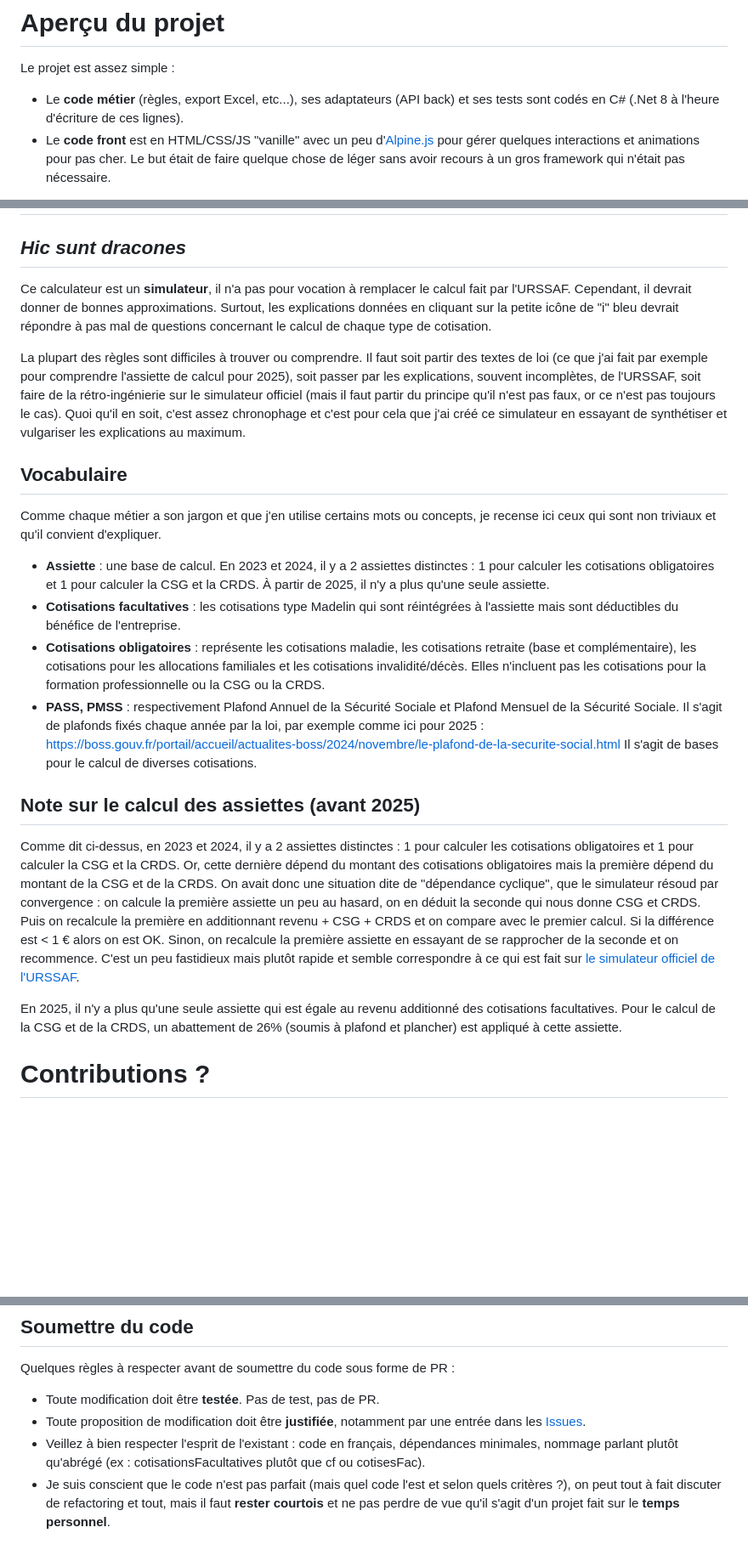
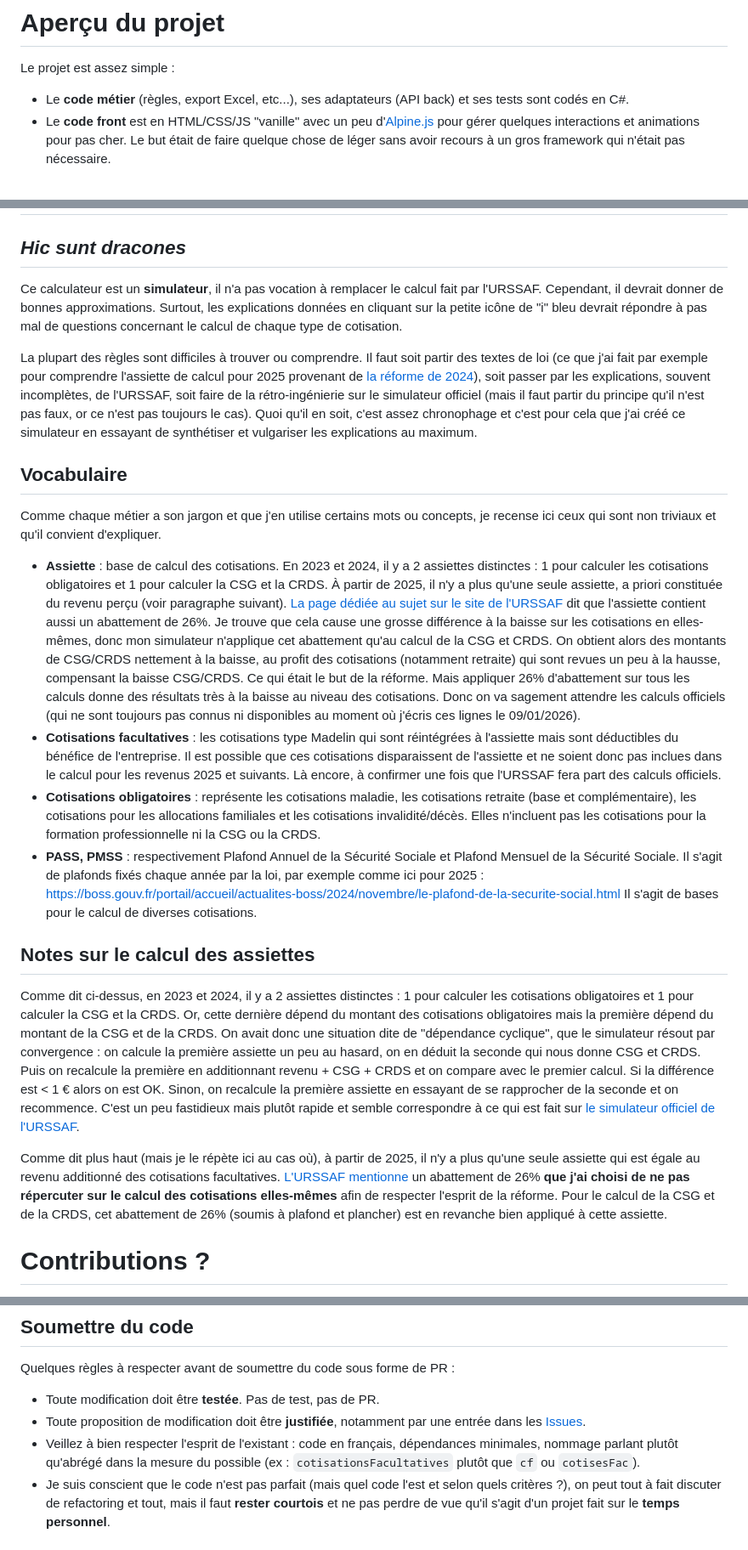
Before and after one commit to GTechene/CalculateurCotisations, a Markdown page: README.md, 3 parts joined by grey strips. Shown at 85% size. Drawn GitHub-style; blank space fills up the shorter version.

Commit message:
MAJ README.md

```diff
--- a/README.md
+++ b/README.md
@@ -10,7 +10,7 @@ J'ai démarré avec du Blazor pour la partie front mais au vu de la plomberie in
 
 Le projet est assez simple :
 
-- Le **code métier** (règles, export Excel, etc...), ses adaptateurs (API back) et ses tests sont codés en C# (.Net 8 à l'heure d'écriture de ces lignes).
+- Le **code métier** (règles, export Excel, etc...), ses adaptateurs (API back) et ses tests sont codés en C#.
 - Le **code front** est en HTML/CSS/JS "vanille" avec un peu d'[Alpine.js](https://alpinejs.dev/) pour gérer quelques interactions et animations pour pas cher. Le but était de faire quelque chose de léger sans avoir recours à un gros framework qui n'était pas nécessaire.
 
 Je suis partisan de limiter la [complexité accidentelle](https://fr.wikipedia.org/wiki/Complexit%C3%A9_accidentelle) tout en restant sur ma stack favorite (C# donc) ; comme ici le projet reste léger (pas de base de données, une seule page, effets et anumation limités...), j'ai pu arriver à cet objectif **en évitant les dépendances inutiles**. Il en résulte de bonnes performances, du moins je le crois, le site répondant de façon satisfaisante (moins de 3 secondes pour afficher la page sans cache sur une connexion "type 2G" de 250 kb/s et 300 ms de latence et moins d'une demi-seconde pour afficher les résultats de calcul de cotisations sur cette même connexion).
@@ -25,26 +25,26 @@ Enfin, l'export Excel est minimaliste, le but étant de faire quelque chose qui
 
 ## *Hic sunt dracones*
 
-Ce calculateur est un **simulateur**, il n'a pas pour vocation à remplacer le calcul fait par l'URSSAF. Cependant, il devrait donner de bonnes approximations. Surtout, les explications données en cliquant sur la petite icône de "i" bleu devrait répondre à pas mal de questions concernant le calcul de chaque type de cotisation.
+Ce calculateur est un **simulateur**, il n'a pas vocation à remplacer le calcul fait par l'URSSAF. Cependant, il devrait donner de bonnes approximations. Surtout, les explications données en cliquant sur la petite icône de "i" bleu devrait répondre à pas mal de questions concernant le calcul de chaque type de cotisation.
 
-La plupart des règles sont difficiles à trouver ou comprendre. Il faut soit partir des textes de loi (ce que j'ai fait par exemple pour comprendre l'assiette de calcul pour 2025), soit passer par les explications, souvent incomplètes, de l'URSSAF, soit faire de la rétro-ingénierie sur le simulateur officiel (mais il faut partir du principe qu'il n'est pas faux, or ce n'est pas toujours le cas).
+La plupart des règles sont difficiles à trouver ou comprendre. Il faut soit partir des textes de loi (ce que j'ai fait par exemple pour comprendre l'assiette de calcul pour 2025 provenant de [la réforme de 2024](https://www.urssaf.fr/accueil/independant/comprendre-payer-cotisations/reforme-cotisations-independants.html)), soit passer par les explications, souvent incomplètes, de l'URSSAF, soit faire de la rétro-ingénierie sur le simulateur officiel (mais il faut partir du principe qu'il n'est pas faux, or ce n'est pas toujours le cas).
 Quoi qu'il en soit, c'est assez chronophage et c'est pour cela que j'ai créé ce simulateur en essayant de synthétiser et vulgariser les explications au maximum.
 
 ## Vocabulaire
 
 Comme chaque métier a son jargon et que j'en utilise certains mots ou concepts, je recense ici ceux qui sont non triviaux et qu'il convient d'expliquer.
 
-- **Assiette** : une base de calcul. En 2023 et 2024, il y a 2 assiettes distinctes : 1 pour calculer les cotisations obligatoires et 1 pour calculer la CSG et la CRDS. À partir de 2025, il n'y a plus qu'une seule assiette.
-- **Cotisations facultatives** : les cotisations type Madelin qui sont réintégrées à l'assiette mais sont déductibles du bénéfice de l'entreprise.
-- **Cotisations obligatoires** : représente les cotisations maladie, les cotisations retraite (base et complémentaire), les cotisations pour les allocations familiales et les cotisations invalidité/décès. Elles n'incluent pas les cotisations pour la formation professionnelle ou la CSG ou la CRDS.
+- **Assiette** : base de calcul des cotisations. En 2023 et 2024, il y a 2 assiettes distinctes : 1 pour calculer les cotisations obligatoires et 1 pour calculer la CSG et la CRDS. À partir de 2025, il n'y a plus qu'une seule assiette, a priori constituée du revenu perçu (voir paragraphe suivant). [La page dédiée au sujet sur le site de l'URSSAF](https://www.urssaf.fr/accueil/independant/comprendre-payer-cotisations/reforme-cotisations-independants.html) dit que l'assiette contient aussi un abattement de 26%. Je trouve que cela cause une grosse différence à la baisse sur les cotisations en elles-mêmes, donc mon simulateur n'applique cet abattement qu'au calcul de la CSG et CRDS. On obtient alors des montants de CSG/CRDS nettement à la baisse, au profit des cotisations (notamment retraite) qui sont revues un peu à la hausse, compensant la baisse CSG/CRDS. Ce qui était le but de la réforme. Mais appliquer 26% d'abattement sur tous les calculs donne des résultats très à la baisse au niveau des cotisations. Donc on va sagement attendre les calculs officiels (qui ne sont toujours pas connus ni disponibles au moment où j'écris ces lignes le 09/01/2026).
+- **Cotisations facultatives** : les cotisations type Madelin qui sont réintégrées à l'assiette mais sont déductibles du bénéfice de l'entreprise. Il est possible que ces cotisations disparaissent de l'assiette et ne soient donc pas inclues dans le calcul pour les revenus 2025 et suivants. Là encore, à confirmer une fois que l'URSSAF fera part des calculs officiels.
+- **Cotisations obligatoires** : représente les cotisations maladie, les cotisations retraite (base et complémentaire), les cotisations pour les allocations familiales et les cotisations invalidité/décès. Elles n'incluent pas les cotisations pour la formation professionnelle ni la CSG ou la CRDS.
 - **PASS, PMSS** : respectivement Plafond Annuel de la Sécurité Sociale et Plafond Mensuel de la Sécurité Sociale. Il s'agit de plafonds fixés chaque année par la loi, par exemple comme ici pour 2025 : https://boss.gouv.fr/portail/accueil/actualites-boss/2024/novembre/le-plafond-de-la-securite-social.html Il s'agit de bases pour le calcul de diverses cotisations.
 
-## Note sur le calcul des assiettes (avant 2025)
+## Notes sur le calcul des assiettes
 
-Comme dit ci-dessus, en 2023 et 2024, il y a 2 assiettes distinctes : 1 pour calculer les cotisations obligatoires et 1 pour calculer la CSG et la CRDS. Or, cette dernière dépend du montant des cotisations obligatoires mais la première dépend du montant de la CSG et de la CRDS. On avait donc une situation dite de "dépendance cyclique", que le simulateur résoud par convergence : on calcule la première assiette un peu au hasard, on en déduit la seconde qui nous donne CSG et CRDS. Puis on recalcule la première en additionnant revenu + CSG + CRDS et on compare avec le premier calcul. Si la différence est < 1 € alors on est OK. Sinon, on recalcule la première assiette en essayant de se rapprocher de la seconde et on recommence.
+Comme dit ci-dessus, en 2023 et 2024, il y a 2 assiettes distinctes : 1 pour calculer les cotisations obligatoires et 1 pour calculer la CSG et la CRDS. Or, cette dernière dépend du montant des cotisations obligatoires mais la première dépend du montant de la CSG et de la CRDS. On avait donc une situation dite de "dépendance cyclique", que le simulateur résout par convergence : on calcule la première assiette un peu au hasard, on en déduit la seconde qui nous donne CSG et CRDS. Puis on recalcule la première en additionnant revenu + CSG + CRDS et on compare avec le premier calcul. Si la différence est < 1 € alors on est OK. Sinon, on recalcule la première assiette en essayant de se rapprocher de la seconde et on recommence.
 C'est un peu fastidieux mais plutôt rapide et semble correspondre à ce qui est fait sur [le simulateur officiel de l'URSSAF](https://mon-entreprise.urssaf.fr/simulateurs/ind%C3%A9pendant).
 
-En 2025, il n'y a plus qu'une seule assiette qui est égale au revenu additionné des cotisations facultatives. Pour le calcul de la CSG et de la CRDS, un abattement de 26% (soumis à plafond et plancher) est appliqué à cette assiette.
+Comme dit plus haut (mais je le répète ici au cas où), à partir de 2025, il n'y a plus qu'une seule assiette qui est égale au revenu additionné des cotisations facultatives. [L'URSSAF mentionne](https://www.urssaf.fr/accueil/independant/comprendre-payer-cotisations/reforme-cotisations-independants.html) un abattement de 26% **que j'ai choisi de ne pas répercuter sur le calcul des cotisations elles-mêmes** afin de respecter l'esprit de la réforme. Pour le calcul de la CSG et de la CRDS, cet abattement de 26% (soumis à plafond et plancher) est en revanche bien appliqué à cette assiette.
 
 
 # Contributions ?
@@ -63,7 +63,7 @@ Quelques règles à respecter avant de soumettre du code sous forme de PR :
 
 - Toute modification doit être **testée**. Pas de test, pas de PR.
 - Toute proposition de modification doit être **justifiée**, notamment par une entrée dans les [Issues](https://github.com/GTechene/CalculateurCotisations/issues).
-- Veillez à bien respecter l'esprit de l'existant : code en français, dépendances minimales, nommage parlant plutôt qu'abrégé (ex : cotisationsFacultatives plutôt que cf ou cotisesFac).
+- Veillez à bien respecter l'esprit de l'existant : code en français, dépendances minimales, nommage parlant plutôt qu'abrégé dans la mesure du possible (ex : `cotisationsFacultatives` plutôt que `cf` ou `cotisesFac`).
 - Je suis conscient que le code n'est pas parfait (mais quel code l'est et selon quels critères ?), on peut tout à fait discuter de refactoring et tout, mais il faut **rester courtois** et ne pas perdre de vue qu'il s'agit d'un projet fait sur le **temps personnel**.
 
 # Merci !
```
